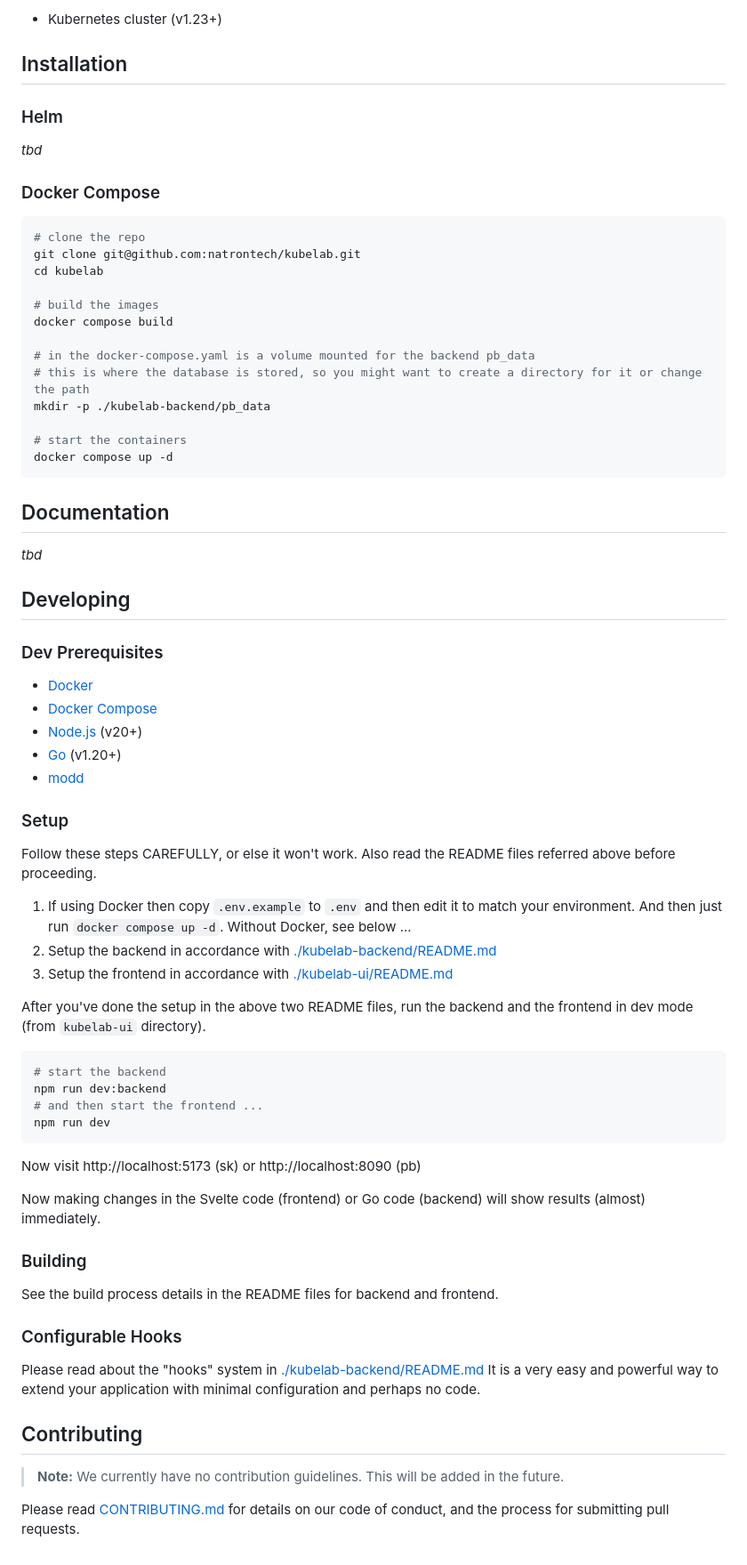
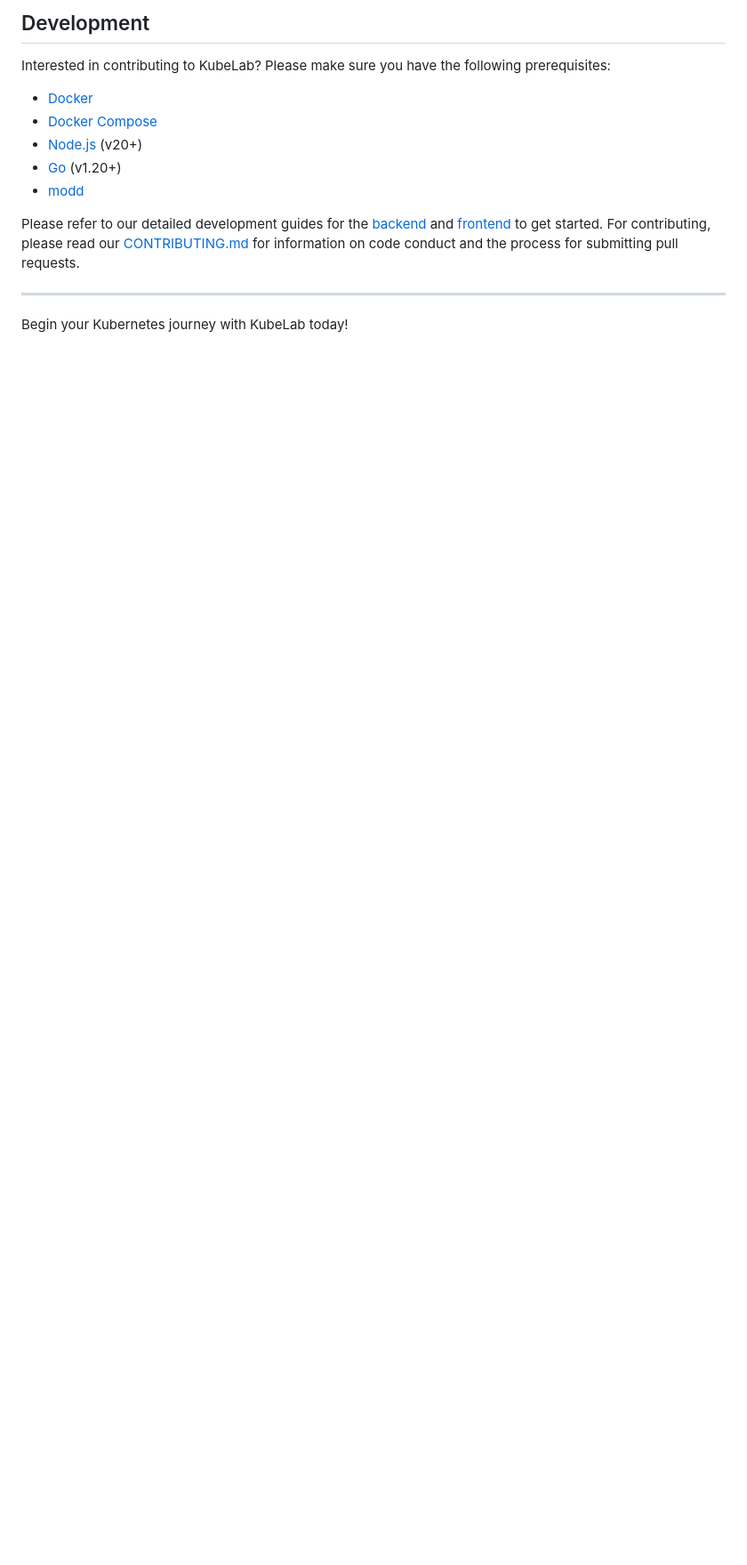
Before and after one commit to natrontech/kubelab, a Markdown page: README.md, the part around one of its changes. Shown at 89% size. GitHub-like rendering; blank space fills up the shorter version.

````diff
--- a/README.md
+++ b/README.md
@@ -71,79 +66,14 @@ KubeLab offers to define your own labs and exercises. Take a look at our worksho
 
-- Kubernetes cluster (v1.23+)
-
-## Installation
-
-### Helm
-
-*tbd*
-
-### Docker Compose
-
-```bash
-# clone the repo
-git clone git@github.com:natrontech/kubelab.git
-cd kubelab
-
-# build the images
-docker compose build
-
-# in the docker-compose.yaml is a volume mounted for the backend pb_data
-# this is where the database is stored, so you might want to create a directory for it or change the path
-mkdir -p ./kubelab-backend/pb_data
-
-# start the containers
-docker compose up -d
-```
-
-## Documentation
-
-*tbd*
-
-## Developing
-
-### Dev Prerequisites
-
+## Development
+Interested in contributing to KubeLab? Please make sure you have the following prerequisites:
 - [Docker](https://docs.docker.com/get-docker/)
 - [Docker Compose](https://docs.docker.com/compose/install/)
 - [Node.js](https://nodejs.org/en/download/) (v20+)
 - [Go](https://golang.org/doc/install) (v1.20+)
 - [modd](https://github.com/cortesi/modd/releases)
 
-### Setup
+Please refer to our detailed development guides for the [backend](./kubelab-backend/README.md) and [frontend](./kubelab-ui/README.md) to get started. For contributing, please read our [CONTRIBUTING.md](CONTRIBUTING.md) for information on code conduct and the process for submitting pull requests.
 
-Follow these steps CAREFULLY, or else it won't work. Also read the README files referred above before proceeding.
+---
 
-1. If using Docker then copy `.env.example` to `.env` and then edit it to match your environment. And then just run `docker compose up -d`. Without Docker, see below ...
-2. Setup the backend in accordance with [./kubelab-backend/README.md](./kubelab-backend/README.md)
-3. Setup the frontend in accordance with [./kubelab-ui/README.md](./kubelab-ui/README.md)
-
-After you've done the setup in the above two README files, run
-the backend and the frontend in dev mode (from `kubelab-ui` directory).
-
-```bash
-# start the backend
-npm run dev:backend
-# and then start the frontend ...
-npm run dev
-```
-
-Now visit http://localhost:5173 (sk) or http://localhost:8090 (pb)
-
-Now making changes in the Svelte code (frontend) or Go code (backend) will show
-results (almost) immediately.
-
-### Building
-
-See the build process details in the README files for backend and frontend.
-
-### Configurable Hooks
-
-Please read about the "hooks" system in [./kubelab-backend/README.md](./kubelab-backend/README.md)
-It is a very easy and powerful way to extend your application with minimal
-configuration and perhaps no code.
-
-## Contributing
-
-> **Note:** We currently have no contribution guidelines. This will be added in the future.
-
-Please read [CONTRIBUTING.md](CONTRIBUTING.md) for details on our code of conduct, and the process for submitting pull requests.
+Begin your Kubernetes journey with KubeLab today!
````
Also changed, not shown: other parts of README.md (+20 -25 lines), assets/screenshots/terminal.png.
